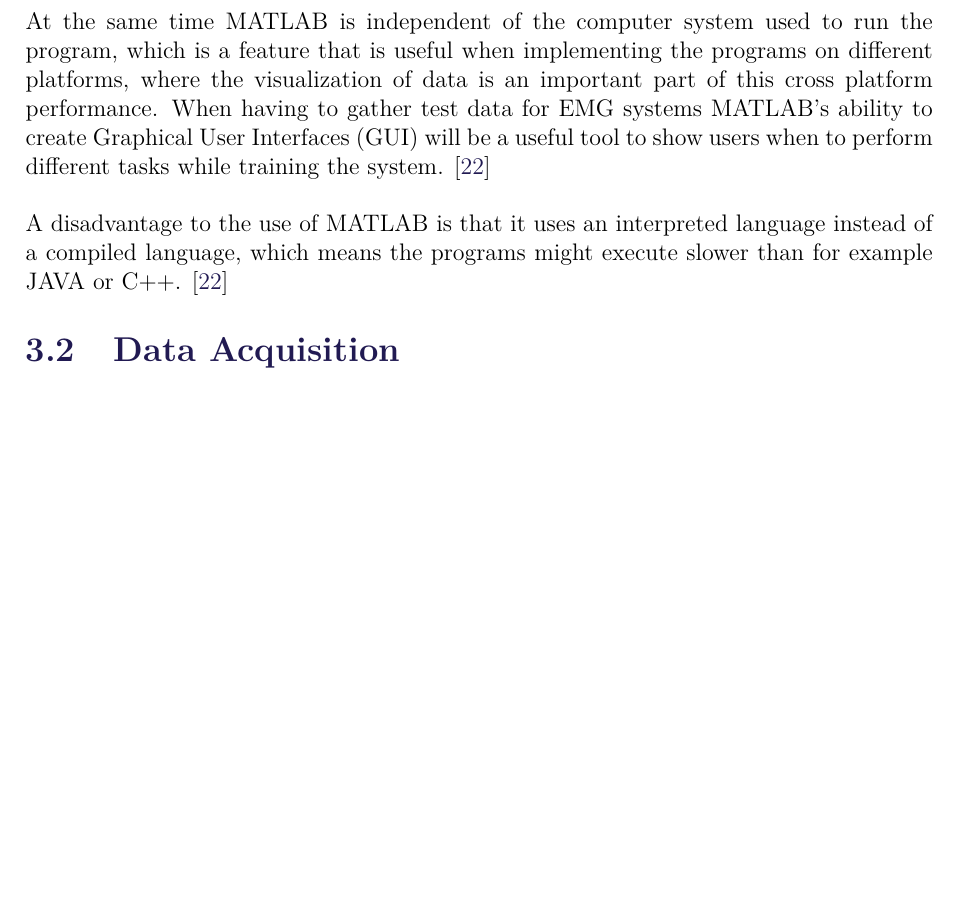
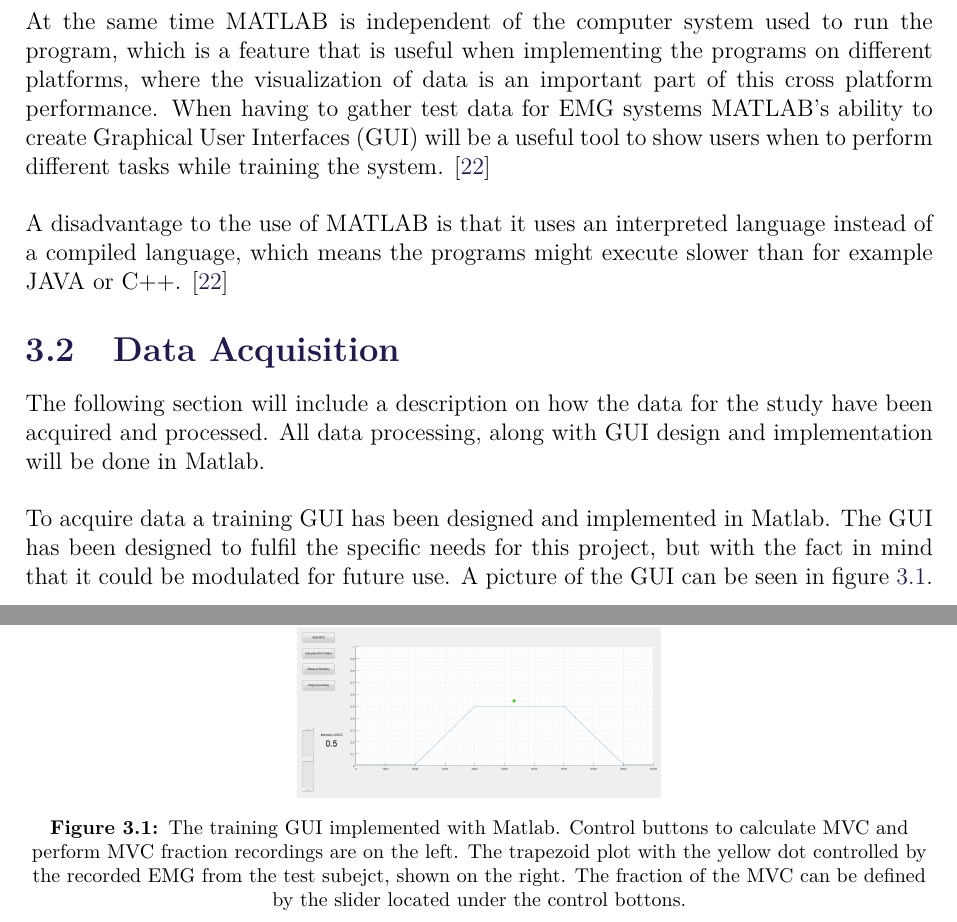
Before and after one commit to oliverDam/7semester-project, a LaTeX thesis (main.tex, which reads contents/xMethods/dataAcquisition.tex): part of page 18 of 24 before the commit and two parts of pages 18 and 19 of 26 after it, the two joined at a grey line, cut so that both start at the same text, the shorter picture padded with empty space. Compiled offline with pdfLaTeX.

Commit message:
pic and section

```diff
--- a/contents/xMethods/dataAcquisition.tex
+++ b/contents/xMethods/dataAcquisition.tex
@@ -1,3 +1,21 @@
 \section{Data Acquisition}
 
+%head
+The following section will include a description on how the data for the study have been acquired and processed. All data processing, along with GUI design and implementation will be done in Matlab.
+
+%presentaion of training GUI
+To acquire data a training GUI has been designed and implemented in Matlab. The GUI has been designed to fulfil the specific needs for this project, but with the fact in mind that it could be modulated for future use. A picture of the GUI can be seen in \figref{fig:GUI_Training}.
+
+
+
+
+\begin{figure}[H]
+	\includegraphics[width=.4\textwidth]{figures/GUI/GUI_Training.png}  %<--but is not needed.
+	\caption{The training GUI implemented with Matlab. Control buttons to calculate MVC and perform MVC fraction recordings are on the left. The trapezoid plot with the yellow dot controlled by the recorded EMG from the test subejct, shown on the right. The fraction of the MVC can be defined by the slider located under the control bottons.}
+	\label{fig:GUI_Training}
+\end{figure}
+
+
+
+
 %presentation of acquired data
```
Also changed, not shown: figures/GUI/GUI_Training.png (renamed from figures/GUI_Training.png).
